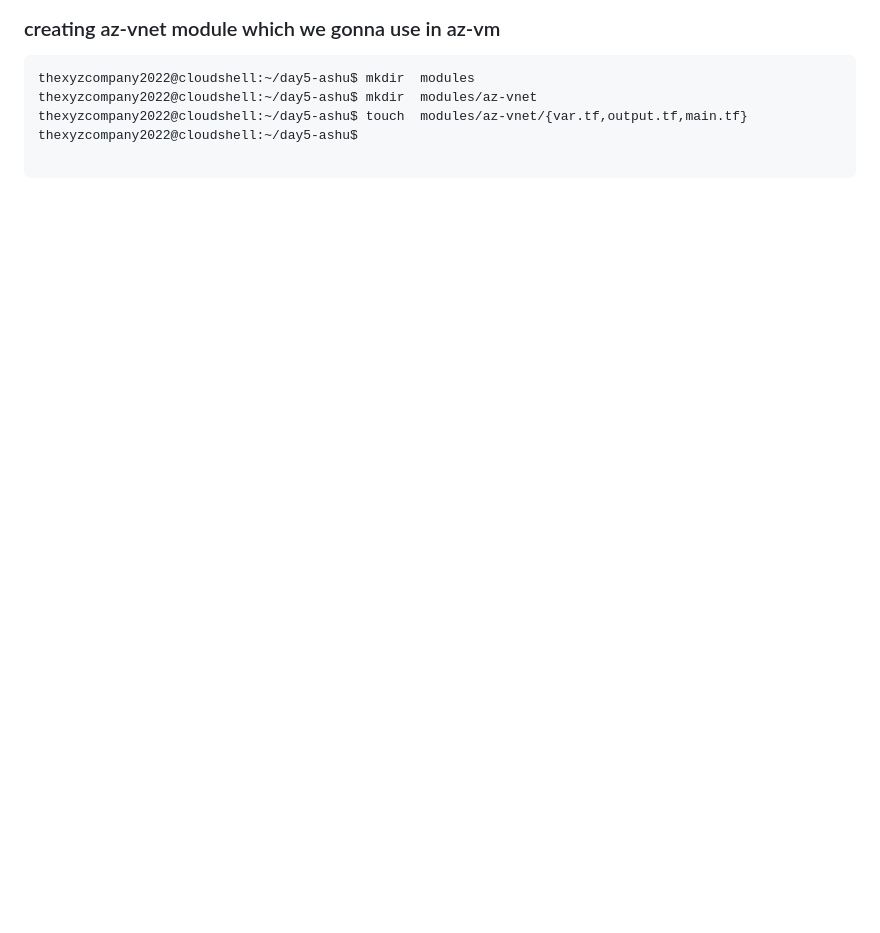
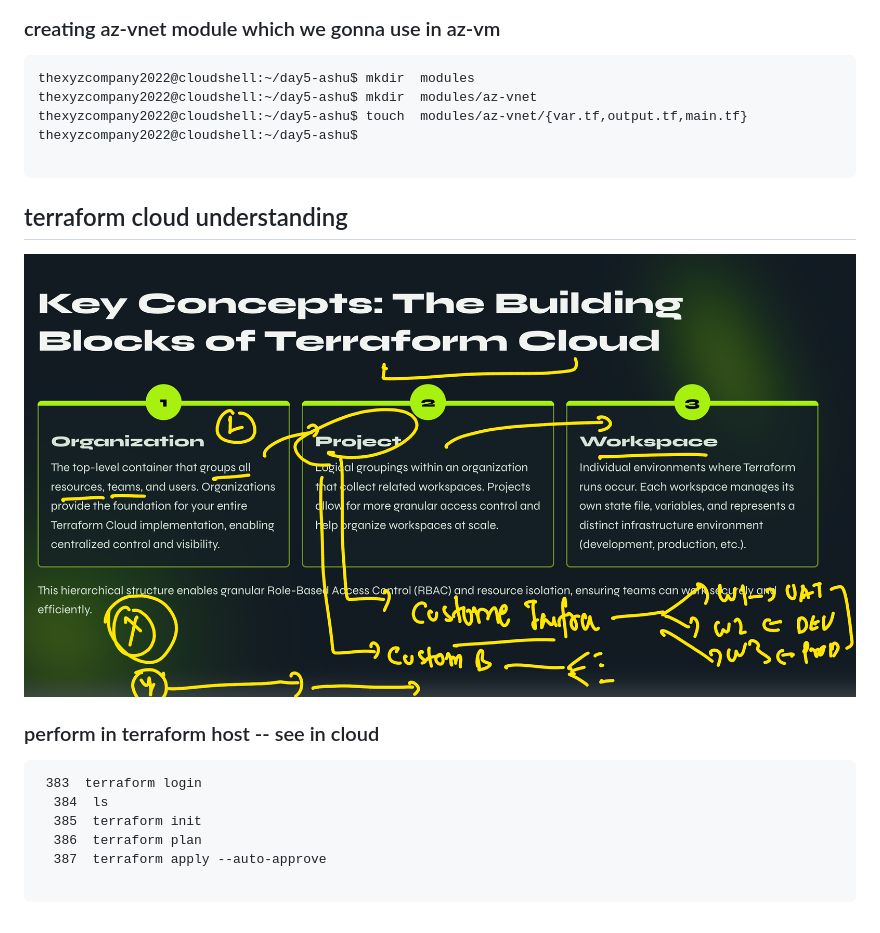
Before and after one commit to redashu/BlueCross_Blue_Shield_21stJuly2025, a Markdown page: day4/README.md, the part around the change. GitHub-like rendering; pictures changed too: day4/tfcloud1.png (added); blank space fills up the shorter version.

````diff
--- a/day4/README.md
+++ b/day4/README.md
@@ -57,3 +57,18 @@ thexyzcompany2022@cloudshell:~/day5-ashu$ touch  modules/az-vnet/{var.tf,output.
 thexyzcompany2022@cloudshell:~/day5-ashu$
 
 ```
+
+## terraform cloud understanding
+
+<img src="tfcloud1.png">
+
+### perform in terraform host -- see in cloud
+
+```
+ 383  terraform login
+  384  ls
+  385  terraform init
+  386  terraform plan
+  387  terraform apply --auto-approve
+
+```
````
Also changed, not shown: day4/cli-tips.md (added, +188 -0 lines).
